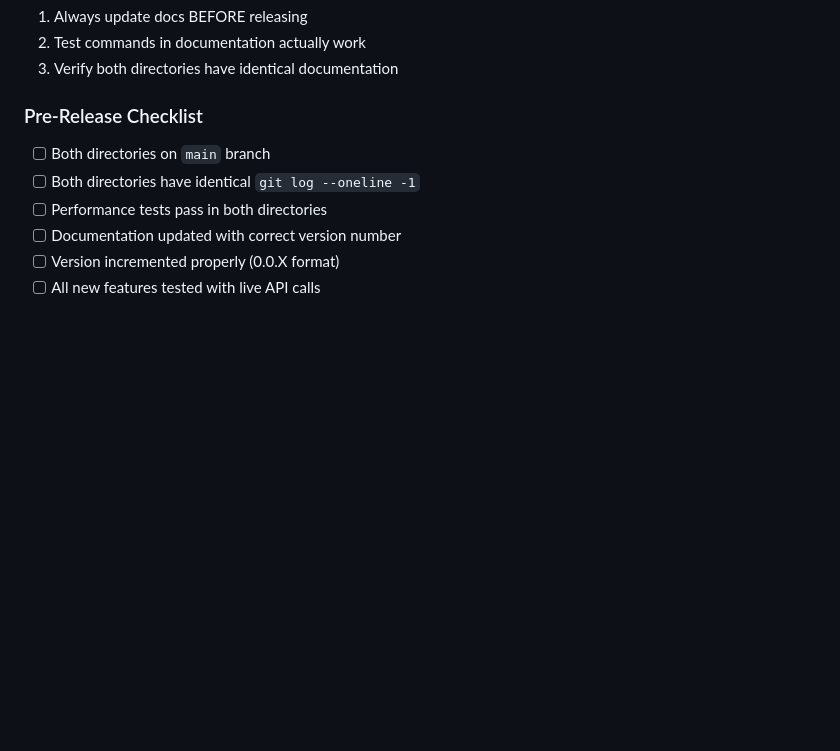
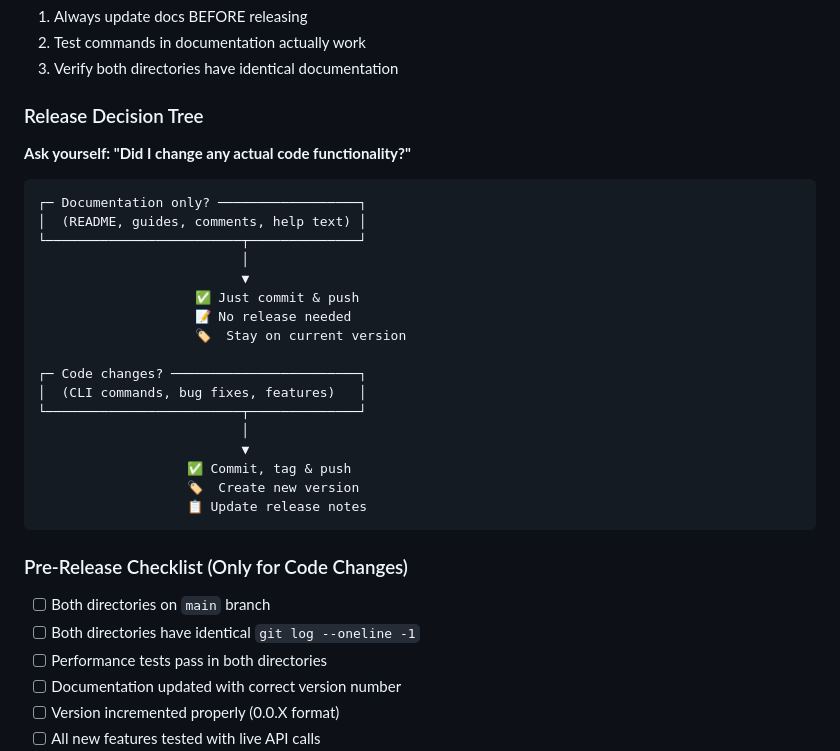
Before and after one commit to vanman2024/signalhireagent, a Markdown page: TESTING_AND_RELEASE.md, the part around one of its changes. Rendered like a GitHub page; blank space fills up the shorter version.

````diff
--- a/TESTING_AND_RELEASE.md
+++ b/TESTING_AND_RELEASE.md
@@ -188,7 +236,31 @@ v0.9.10 → v1.0.0 → v1.0.1 → v1.0.2
 2. Test commands in documentation actually work
 3. Verify both directories have identical documentation
 
-### Pre-Release Checklist
+### Release Decision Tree
+
+**Ask yourself: "Did I change any actual code functionality?"**
+
+```
+┌─ Documentation only? ──────────────────┐
+│  (README, guides, comments, help text) │
+└─────────────────────────┬──────────────┘
+                          │
+                          ▼
+                    ✅ Just commit & push
+                    📝 No release needed
+                    🏷️  Stay on current version
+
+┌─ Code changes? ────────────────────────┐
+│  (CLI commands, bug fixes, features)   │
+└─────────────────────────┬──────────────┘
+                          │
+                          ▼
+                   ✅ Commit, tag & push
+                   🏷️  Create new version
+                   📋 Update release notes
+```
+
+### Pre-Release Checklist (Only for Code Changes)
 - [ ] Both directories on `main` branch
 - [ ] Both directories have identical `git log --oneline -1`
 - [ ] Performance tests pass in both directories
````
Also changed, not shown: other parts of TESTING_AND_RELEASE.md (+58 -10 lines).
